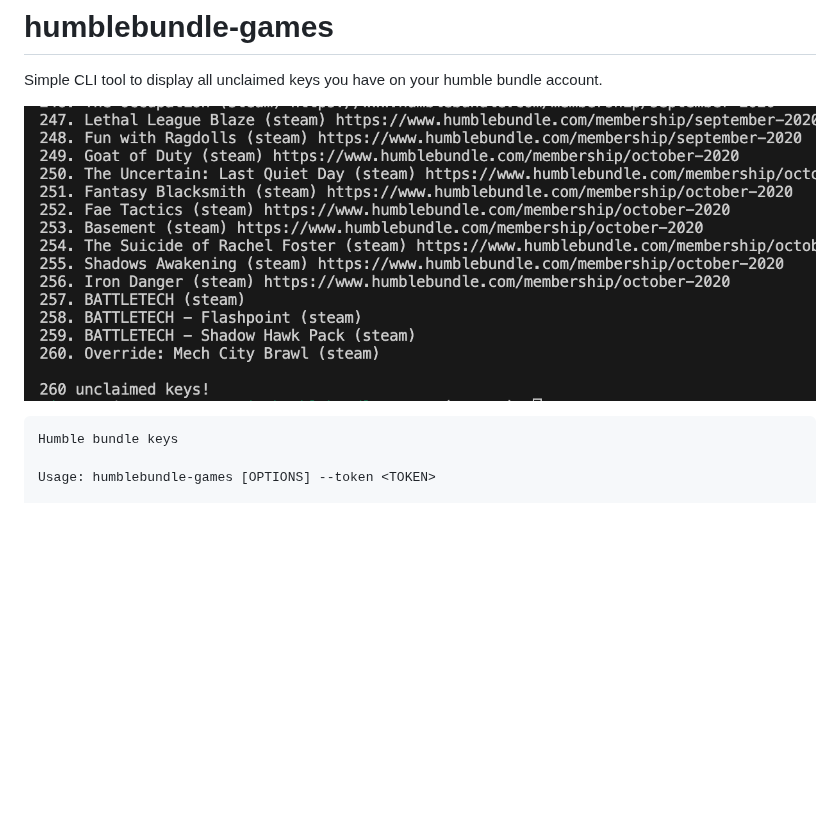
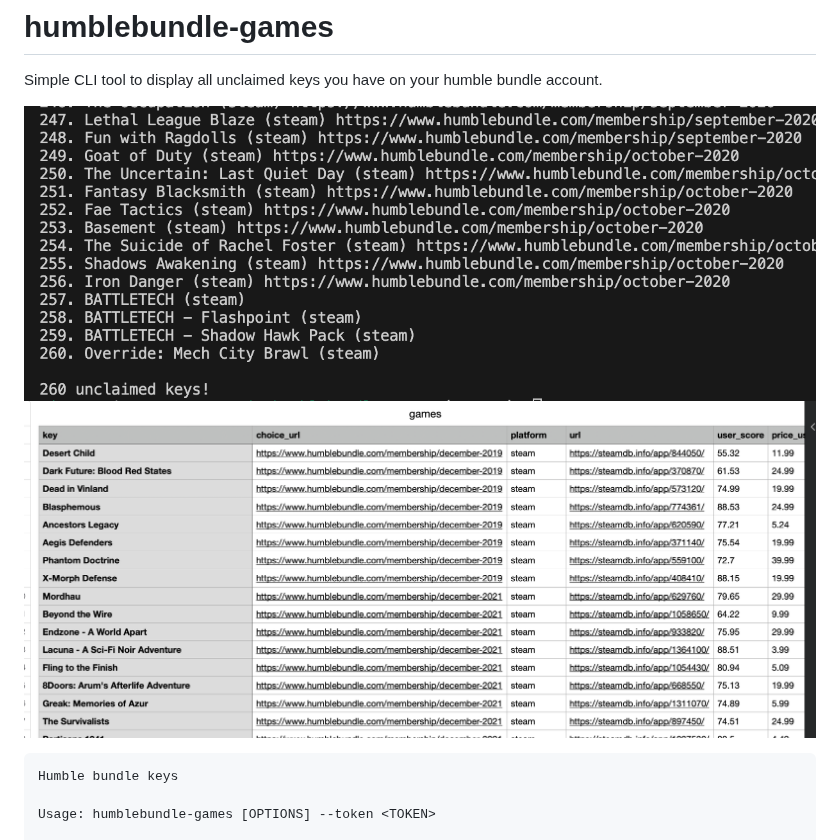
Before and after one commit to BatteredBunny/humblebundle-games, a Markdown page: README.md, the part around the change. Rendered like a GitHub page; pictures changed too: screenshot_csv.png (added); blank space fills up the shorter version.

Commit message:
Add screenshots

````diff
--- a/README.md
+++ b/README.md
@@ -2,7 +2,8 @@
 
 Simple CLI tool to display all unclaimed keys you have on your humble bundle account.
 
-![screenshot](screenshot.png)
+![normal text output](screenshot.png)
+![csv output opened in macos numbers](screenshot_csv.png)
 
 ```
 Humble bundle keys
````
